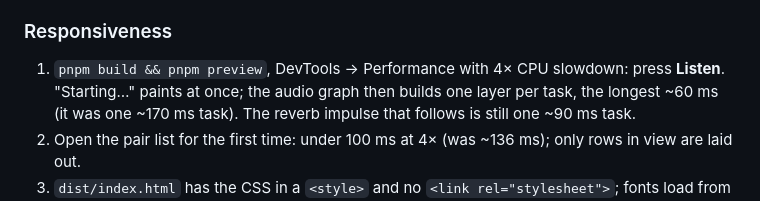
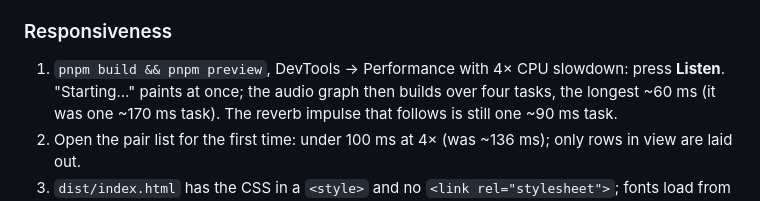
Before and after one commit to dmitrytut/crypto-tune, a Markdown page: README.md, the part around the change. Rendered like a GitHub page; folded sections open.

Commit message:
docs: the audio graph builds over a few tasks, not one layer each

```diff
--- a/README.md
+++ b/README.md
@@ -259,7 +259,7 @@ sound, and Binance covers the pairs that matter.
 ### Responsiveness
 
 1. `pnpm build && pnpm preview`, DevTools → Performance with 4× CPU slowdown: press **Listen**.
-   "Starting…" paints at once; the audio graph then builds one layer per task, the longest ~60 ms
+   "Starting…" paints at once; the audio graph then builds over four tasks, the longest ~60 ms
    (it was one ~170 ms task). The reverb impulse that follows is still one ~90 ms task.
 2. Open the pair list for the first time: under 100 ms at 4× (was ~136 ms); only rows in view are
    laid out.
```
Also changed, not shown: AGENTS.md (+2 -2 lines).
